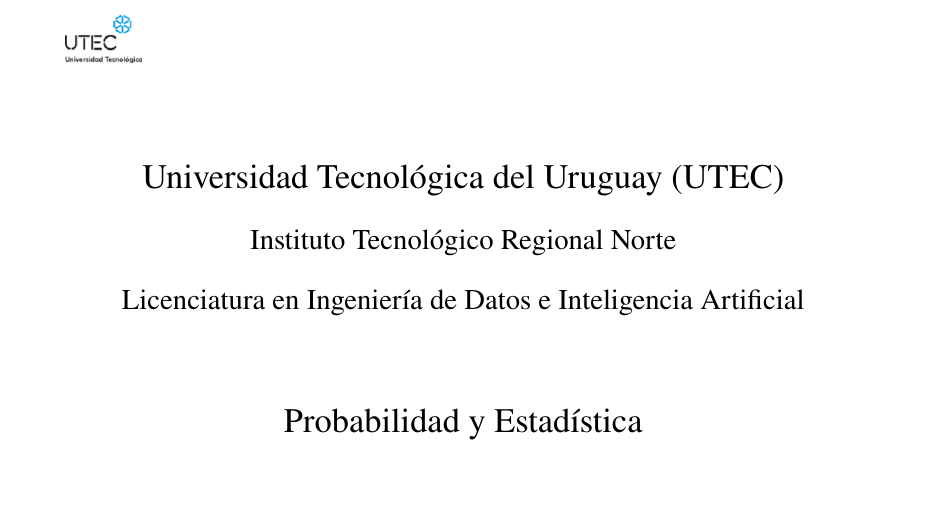
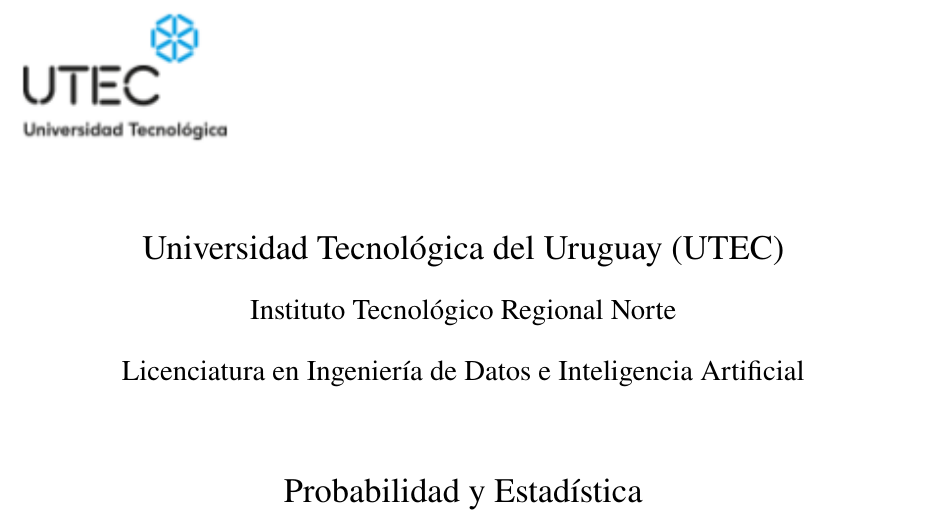
Before and after one commit to valentinzamit26/Proyecto-PYE, a LaTeX document (report/main.tex): part of page 1 of 17, cut so that both start at the same text. Compiled offline with pdfLaTeX.

Commit message:
docs: agranda logo institucional

```diff
--- a/report/main.tex
+++ b/report/main.tex
@@ -32,8 +32,8 @@
 \setstretch{1.5}
 \setlength{\parindent}{1.27cm}
 \setlength{\parskip}{0pt}
-\setlength{\headheight}{34pt}
-\setlength{\headsep}{0.35cm}
+\setlength{\headheight}{48pt}
+\setlength{\headsep}{0.45cm}
 \setlength{\floatsep}{6pt plus 1pt minus 1pt}
 \setlength{\textfloatsep}{7pt plus 1pt minus 2pt}
 \setlength{\intextsep}{6pt plus 1pt minus 1pt}
@@ -48,12 +48,12 @@
 \AtBeginDocument{\RaggedRight}
 \pagestyle{fancy}
 \fancyhf{}
-\fancyhead[L]{\includegraphics[height=0.8cm]{figures/logo_utec.png}}
+\fancyhead[L]{\includegraphics[height=1.1cm]{figures/logo_utec_cropped.png}}
 \fancyhead[R]{\thepage}
 \renewcommand{\headrulewidth}{0pt}
 \fancypagestyle{plain}{%
     \fancyhf{}%
-    \fancyhead[L]{\includegraphics[height=0.8cm]{figures/logo_utec.png}}%
+    \fancyhead[L]{\includegraphics[height=1.1cm]{figures/logo_utec_cropped.png}}%
     \fancyhead[R]{\thepage}%
     \renewcommand{\headrulewidth}{0pt}%
 }
@@ -81,7 +81,7 @@
 
 \begin{titlepage}
     \thispagestyle{titlepagestyle}
-    \noindent\includegraphics[width=3.1cm]{figures/logo_utec.png}
+    \noindent\includegraphics[width=4cm]{figures/logo_utec_cropped.png}
     \vspace{0.7cm}
 
     \centering
```
Also changed, not shown: report/figures/logo_utec_cropped.png (added).
